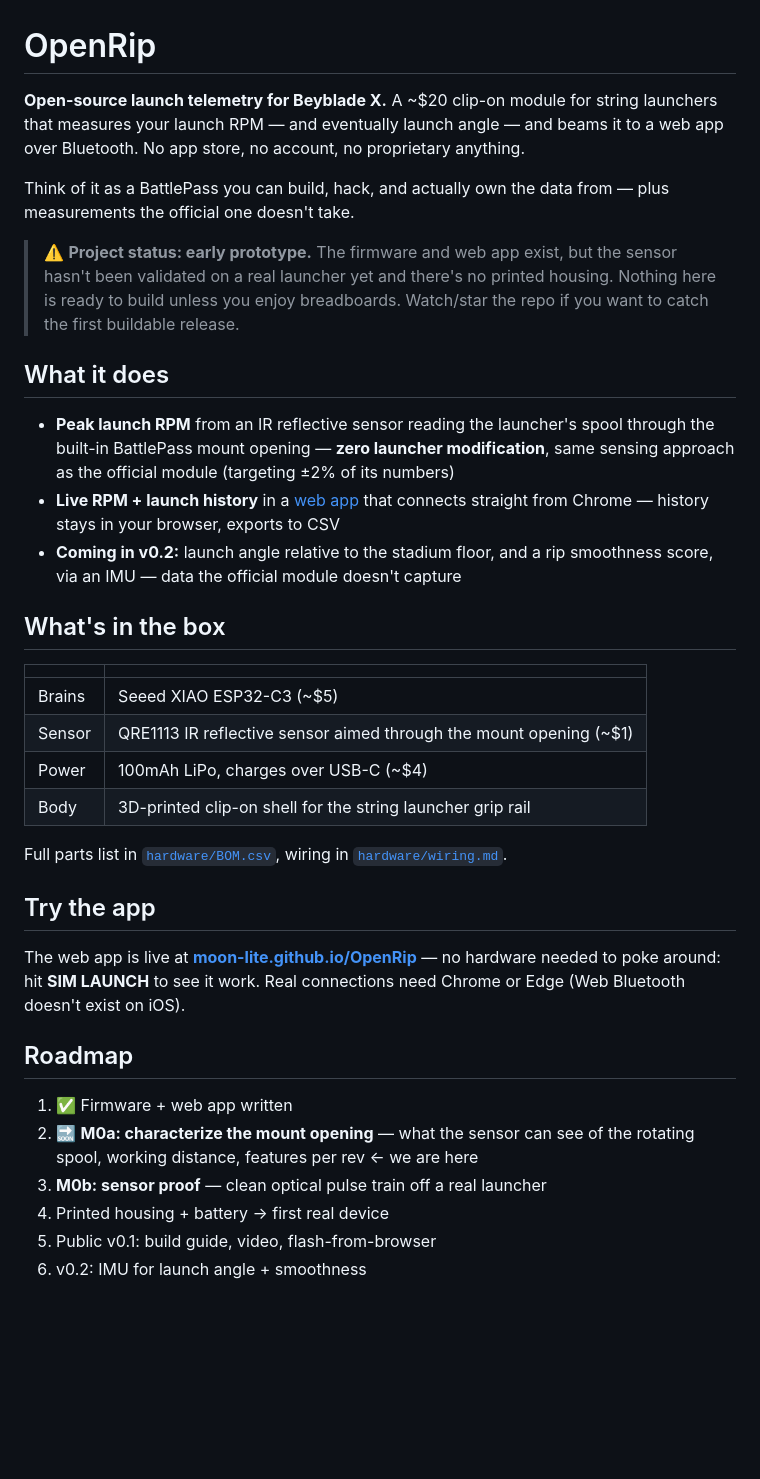
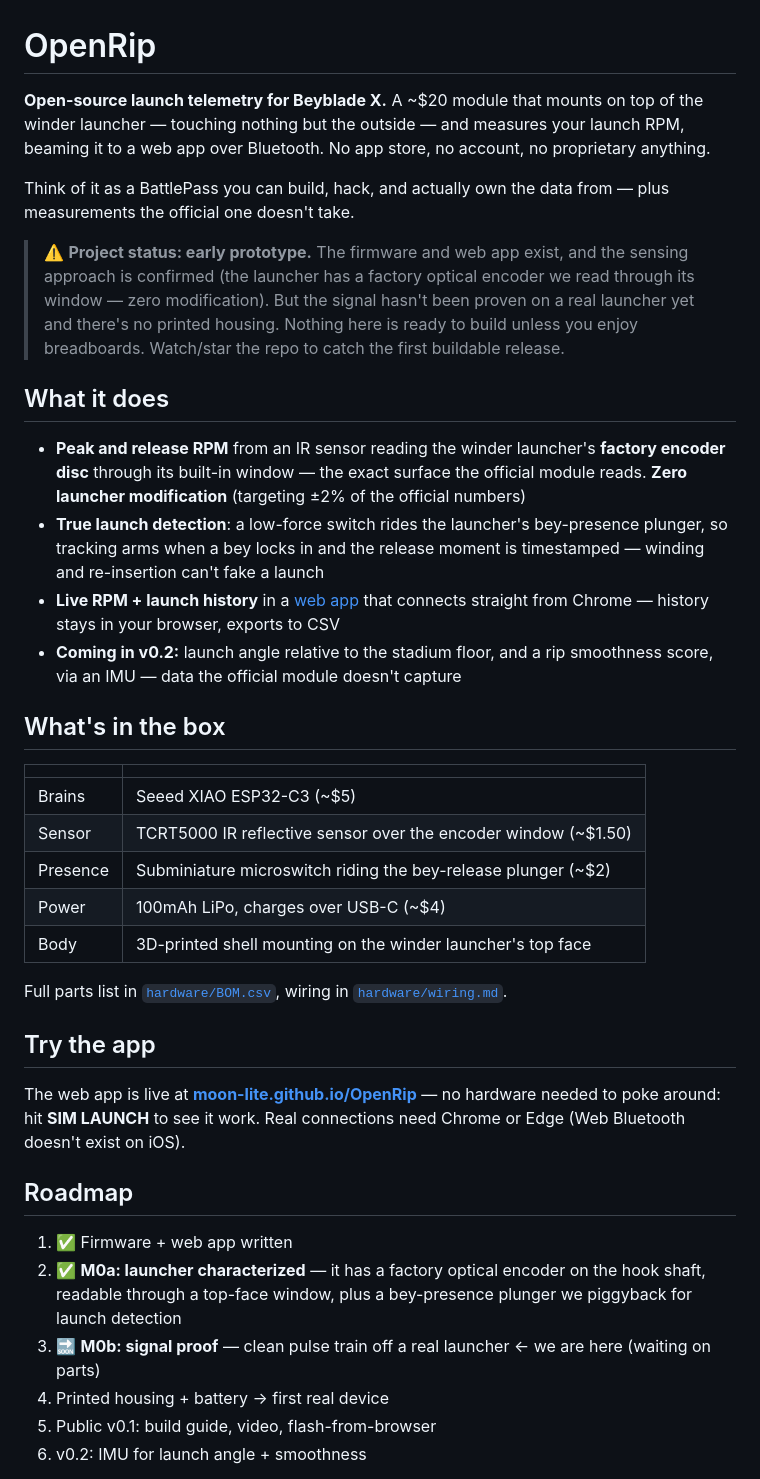
Before and after one commit to moon-lite/OpenRip, a Markdown page: README.md, the part around the change. Rendered like a GitHub page; blank space fills up the shorter version.

Commit message:
README: catch up to the optical pivot and M0a findings
Winder-launcher top-face mount (not string-launcher clip-on), TCRT5000
reading the factory encoder disc, presence switch + release RPM in the
feature list, M0a marked complete in the roadmap.

Co-Authored-By: Claude Fable 5 <noreply@anthropic.com>

```diff
--- a/README.md
+++ b/README.md
@@ -1,25 +1,30 @@
 # OpenRip
 
-**Open-source launch telemetry for Beyblade X.** A ~$20 clip-on module for
-string launchers that measures your launch RPM — and eventually launch angle
-— and beams it to a web app over Bluetooth. No app store, no account, no
-proprietary anything.
+**Open-source launch telemetry for Beyblade X.** A ~$20 module that mounts
+on top of the winder launcher — touching nothing but the outside — and
+measures your launch RPM, beaming it to a web app over Bluetooth. No app
+store, no account, no proprietary anything.
 
 Think of it as a BattlePass you can build, hack, and actually own the data
 from — plus measurements the official one doesn't take.
 
-> ⚠️ **Project status: early prototype.** The firmware and web app exist, but
-> the sensor hasn't been validated on a real launcher yet and there's no
-> printed housing. Nothing here is ready to build unless you enjoy
-> breadboards. Watch/star the repo if you want to catch the first buildable
-> release.
+> ⚠️ **Project status: early prototype.** The firmware and web app exist,
+> and the sensing approach is confirmed (the launcher has a factory optical
+> encoder we read through its window — zero modification). But the signal
+> hasn't been proven on a real launcher yet and there's no printed housing.
+> Nothing here is ready to build unless you enjoy breadboards. Watch/star
+> the repo to catch the first buildable release.
 
 ## What it does
 
-- **Peak launch RPM** from an IR reflective sensor reading the launcher's
-  spool through the built-in BattlePass mount opening — **zero launcher
-  modification**, same sensing approach as the official module (targeting
-  ±2% of its numbers)
+- **Peak and release RPM** from an IR sensor reading the winder launcher's
+  **factory encoder disc** through its built-in window — the exact surface
+  the official module reads. **Zero launcher modification** (targeting ±2%
+  of the official numbers)
+- **True launch detection**: a low-force switch rides the launcher's
+  bey-presence plunger, so tracking arms when a bey locks in and the
+  release moment is timestamped — winding and re-insertion can't fake a
+  launch
 - **Live RPM + launch history** in a [web app](https://moon-lite.github.io/OpenRip/)
   that connects straight from Chrome — history stays in your browser, exports
   to CSV
@@ -31,9 +36,10 @@ from — plus measurements the official one doesn't take.
 | | |
 |---|---|
 | Brains | Seeed XIAO ESP32-C3 (~$5) |
-| Sensor | QRE1113 IR reflective sensor aimed through the mount opening (~$1) |
+| Sensor | TCRT5000 IR reflective sensor over the encoder window (~$1.50) |
+| Presence | Subminiature microswitch riding the bey-release plunger (~$2) |
 | Power | 100mAh LiPo, charges over USB-C (~$4) |
-| Body | 3D-printed clip-on shell for the string launcher grip rail |
+| Body | 3D-printed shell mounting on the winder launcher's top face |
 
 Full parts list in [`hardware/BOM.csv`](hardware/BOM.csv), wiring in
 [`hardware/wiring.md`](hardware/wiring.md).
@@ -47,9 +53,11 @@ Real connections need Chrome or Edge (Web Bluetooth doesn't exist on iOS).
 ## Roadmap
 
 1. ✅ Firmware + web app written
-2. 🔜 **M0a: characterize the mount opening** — what the sensor can see of
-   the rotating spool, working distance, features per rev ← we are here
-3. **M0b: sensor proof** — clean optical pulse train off a real launcher
+2. ✅ **M0a: launcher characterized** — it has a factory optical encoder on
+   the hook shaft, readable through a top-face window, plus a bey-presence
+   plunger we piggyback for launch detection
+3. 🔜 **M0b: signal proof** — clean pulse train off a real launcher
+   ← we are here (waiting on parts)
 4. Printed housing + battery → first real device
 5. Public v0.1: build guide, video, flash-from-browser
 6. v0.2: IMU for launch angle + smoothness
```
